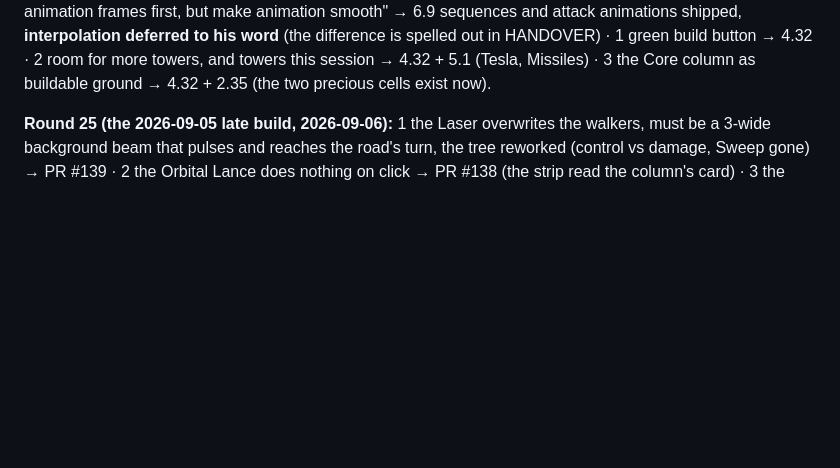
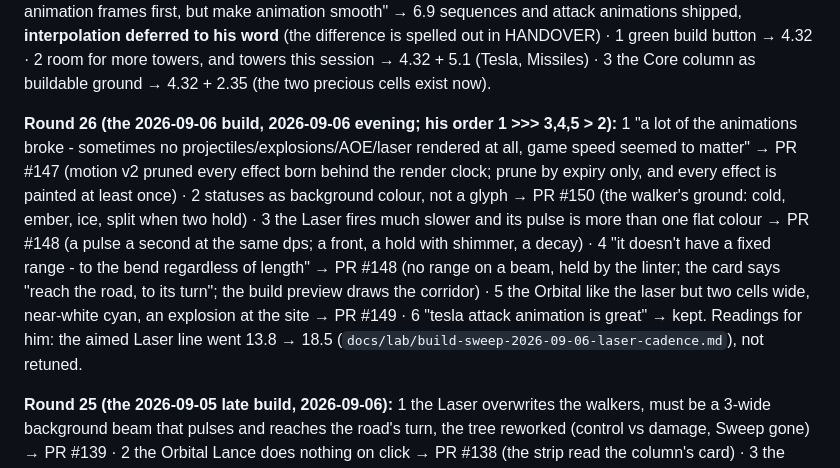
Before and after one commit to Argarot/ascii-defense, a Markdown page: docs/WBS.md, the part around the change. Drawn GitHub-style; blank space fills up the shorter version.

Commit message:
docs: WBS request index - round 26 (the six feedback items of 2026-09-06, PRs #147-#150)
Co-Authored-By: Claude Fable 5.1 <noreply@anthropic.com>

```diff
--- a/docs/WBS.md
+++ b/docs/WBS.md
@@ -118,6 +118,8 @@ animation smooth" → 6.9 sequences and attack animations shipped,
 HANDOVER) · 1 green build button → 4.32 · 2 room for more towers, and
 towers this session → 4.32 + 5.1 (Tesla, Missiles) · 3 the Core column as
 buildable ground → 4.32 + 2.35 (the two precious cells exist now).
+
+**Round 26 (the 2026-09-06 build, 2026-09-06 evening; his order 1 >>> 3,4,5 > 2):** 1 "a lot of the animations broke - sometimes no projectiles/explosions/AOE/laser rendered at all, game speed seemed to matter" → PR #147 (motion v2 pruned every effect born behind the render clock; prune by expiry only, and every effect is painted at least once) · 2 statuses as background colour, not a glyph → PR #150 (the walker's ground: cold, ember, ice, split when two hold) · 3 the Laser fires much slower and its pulse is more than one flat colour → PR #148 (a pulse a second at the same dps; a front, a hold with shimmer, a decay) · 4 "it doesn't have a fixed range - to the bend regardless of length" → PR #148 (no range on a beam, held by the linter; the card says "reach the road, to its turn"; the build preview draws the corridor) · 5 the Orbital like the laser but two cells wide, near-white cyan, an explosion at the site → PR #149 · 6 "tesla attack animation is great" → kept. Readings for him: the aimed Laser line went 13.8 → 18.5 (`docs/lab/build-sweep-2026-09-06-laser-cadence.md`), not retuned.
 
 **Round 25 (the 2026-09-05 late build, 2026-09-06):** 1 the Laser
 overwrites the walkers, must be a 3-wide background beam that pulses and
```
